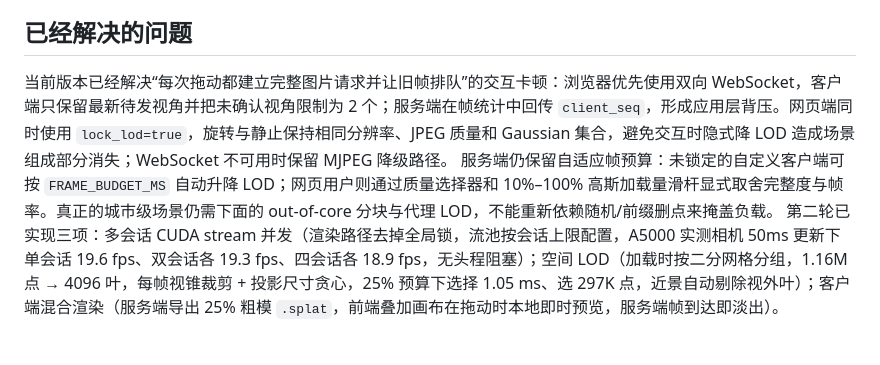
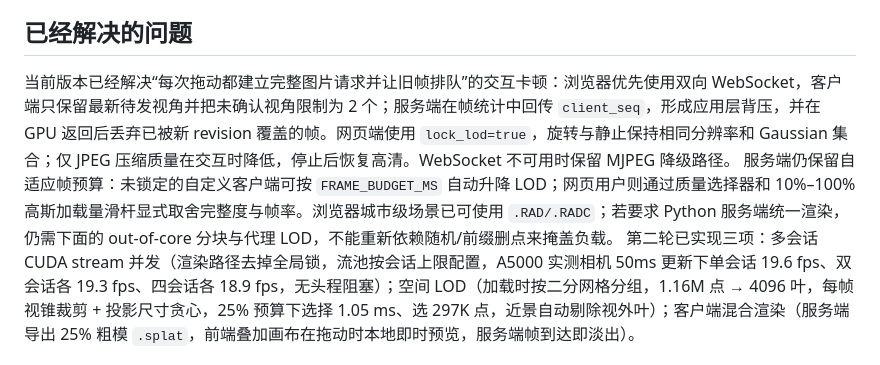
Before and after one commit to prologu/3DRender, a Markdown page: docs/LARGE_SCENES.md, the part around the change. GitHub-like rendering.

Commit message:
docs: clarify paged and server streaming behavior

```diff
--- a/docs/LARGE_SCENES.md
+++ b/docs/LARGE_SCENES.md
@@ -11,8 +11,8 @@
 
 ## 已经解决的问题
 
-当前版本已经解决“每次拖动都建立完整图片请求并让旧帧排队”的交互卡顿：浏览器优先使用双向 WebSocket，客户端只保留最新待发视角并把未确认视角限制为 2 个；服务端在帧统计中回传 `client_seq`，形成应用层背压。网页端同时使用 `lock_lod=true`，旋转与静止保持相同分辨率、JPEG 质量和 Gaussian 集合，避免交互时隐式降 LOD 造成场景组成部分消失；WebSocket 不可用时保留 MJPEG 降级路径。
-服务端仍保留自适应帧预算：未锁定的自定义客户端可按 `FRAME_BUDGET_MS` 自动升降 LOD；网页用户则通过质量选择器和 10%–100% 高斯加载量滑杆显式取舍完整度与帧率。真正的城市级场景仍需下面的 out-of-core 分块与代理 LOD，不能重新依赖随机/前缀删点来掩盖负载。
+当前版本已经解决“每次拖动都建立完整图片请求并让旧帧排队”的交互卡顿：浏览器优先使用双向 WebSocket，客户端只保留最新待发视角并把未确认视角限制为 2 个；服务端在帧统计中回传 `client_seq`，形成应用层背压，并在 GPU 返回后丢弃已被新 revision 覆盖的帧。网页端使用 `lock_lod=true`，旋转与静止保持相同分辨率和 Gaussian 集合；仅 JPEG 压缩质量在交互时降低，停止后恢复高清。WebSocket 不可用时保留 MJPEG 降级路径。
+服务端仍保留自适应帧预算：未锁定的自定义客户端可按 `FRAME_BUDGET_MS` 自动升降 LOD；网页用户则通过质量选择器和 10%–100% 高斯加载量滑杆显式取舍完整度与帧率。浏览器城市级场景已可使用 `.RAD/.RADC`；若要求 Python 服务端统一渲染，仍需下面的 out-of-core 分块与代理 LOD，不能重新依赖随机/前缀删点来掩盖负载。
 第二轮已实现三项：多会话 CUDA stream 并发（渲染路径去掉全局锁，流池按会话上限配置，A5000 实测相机 50ms 更新下单会话 19.6 fps、双会话各 19.3 fps、四会话各 18.9 fps，无头程阻塞）；空间 LOD（加载时按二分网格分组，1.16M 点 → 4096 叶，每帧视锥裁剪 + 投影尺寸贪心，25% 预算下选择 1.05 ms、选 297K 点，近景自动剔除视外叶）；客户端混合渲染（服务端导出 25% 粗模 `.splat`，前端叠加画布在拖动时本地即时预览，服务端帧到达即淡出）。
 
 
```
Also changed, not shown: README.md (+1 -1 lines).
